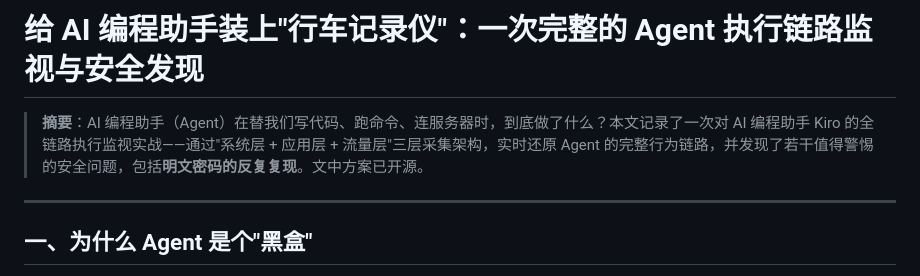
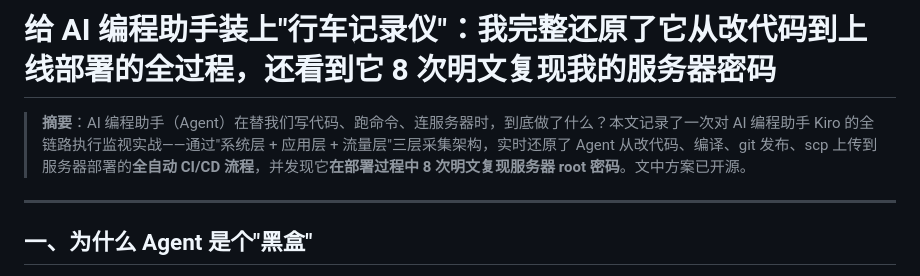
Before and after one commit to tajleonbennis-maker/agent-security-toolkit, a Markdown page: articles/2026-08-23-kiro-agent-monitoring.md, the part around one of its changes. GitHub-like rendering.

```diff
--- a/articles/2026-08-23-kiro-agent-monitoring.md
+++ b/articles/2026-08-23-kiro-agent-monitoring.md
@@ -1,6 +1,6 @@
-# 给 AI 编程助手装上"行车记录仪"：一次完整的 Agent 执行链路监视与安全发现
+# 给 AI 编程助手装上"行车记录仪"：我完整还原了它从改代码到上线部署的全过程，还看到它 8 次明文复现我的服务器密码
 
-> **摘要**：AI 编程助手（Agent）在替我们写代码、跑命令、连服务器时，到底做了什么？本文记录了一次对 AI 编程助手 Kiro 的全链路执行监视实战——通过"系统层 + 应用层 + 流量层"三层采集架构，实时还原 Agent 的完整行为链路，并发现了若干值得警惕的安全问题，包括**明文密码的反复复现**。文中方案已开源。
+> **摘要**：AI 编程助手（Agent）在替我们写代码、跑命令、连服务器时，到底做了什么？本文记录了一次对 AI 编程助手 Kiro 的全链路执行监视实战——通过"系统层 + 应用层 + 流量层"三层采集架构，实时还原了 Agent 从改代码、编译、git 发布、scp 上传到服务器部署的**全自动 CI/CD 流程**，并发现它**在部署过程中 8 次明文复现服务器 root 密码**。文中方案已开源。
 
 ---
 
```
Also changed, not shown: other parts of articles/2026-08-23-kiro-agent-monitoring.md (+48 -24 lines).
